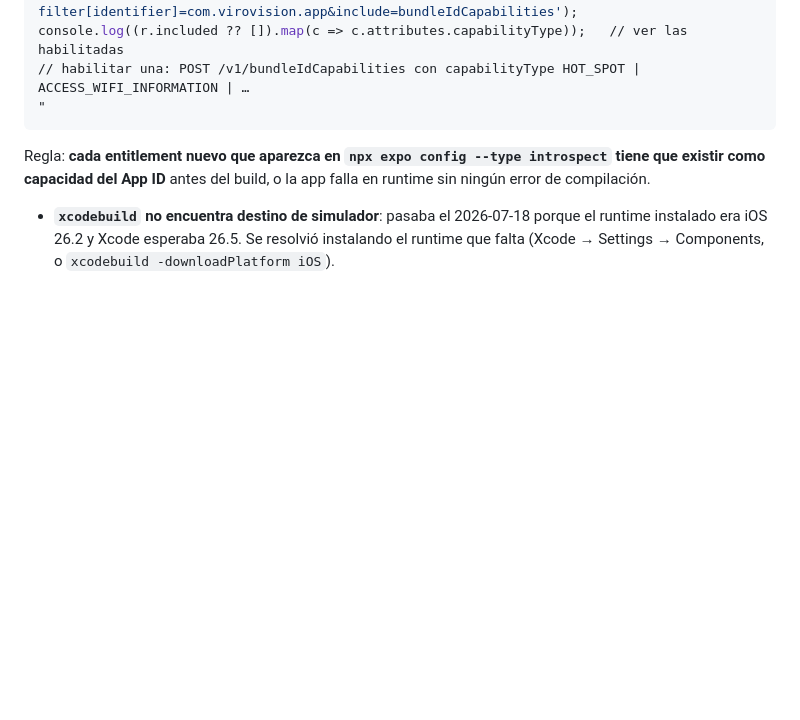
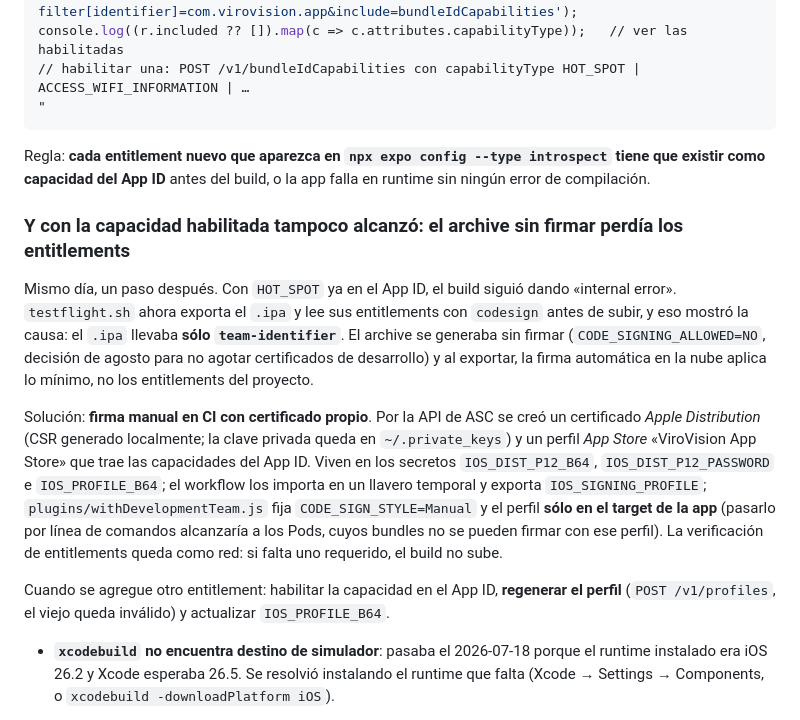
Before and after one commit to juanlu-a/viro_vision, a Markdown page: docs/dev-build-ios.md, the part around the change. Drawn GitHub-style; blank space fills up the shorter version.

Commit message:
docs(ios): por qué la firma manual en CI y cómo se renueva el perfil

```diff
--- a/docs/dev-build-ios.md
+++ b/docs/dev-build-ios.md
@@ -215,6 +215,26 @@ console.log((r.included ?? []).map(c => c.attributes.capabilityType));   // ver
 Regla: **cada entitlement nuevo que aparezca en `npx expo config --type introspect` tiene que existir
 como capacidad del App ID** antes del build, o la app falla en runtime sin ningún error de compilación.
 
+### Y con la capacidad habilitada tampoco alcanzó: el archive sin firmar perdía los entitlements
+
+Mismo día, un paso después. Con `HOT_SPOT` ya en el App ID, el build siguió dando «internal error».
+`testflight.sh` ahora exporta el `.ipa` y lee sus entitlements con `codesign` antes de subir, y eso
+mostró la causa: el `.ipa` llevaba **sólo `team-identifier`**. El archive se generaba sin firmar
+(`CODE_SIGNING_ALLOWED=NO`, decisión de agosto para no agotar certificados de desarrollo) y al
+exportar, la firma automática en la nube aplica lo mínimo, no los entitlements del proyecto.
+
+Solución: **firma manual en CI con certificado propio**. Por la API de ASC se creó un certificado
+*Apple Distribution* (CSR generado localmente; la clave privada queda en `~/.private_keys`) y un
+perfil *App Store* «ViroVision App Store» que trae las capacidades del App ID. Viven en los secretos
+`IOS_DIST_P12_B64`, `IOS_DIST_P12_PASSWORD` e `IOS_PROFILE_B64`; el workflow los importa en un
+llavero temporal y exporta `IOS_SIGNING_PROFILE`; `plugins/withDevelopmentTeam.js` fija
+`CODE_SIGN_STYLE=Manual` y el perfil **sólo en el target de la app** (pasarlo por línea de comandos
+alcanzaría a los Pods, cuyos bundles no se pueden firmar con ese perfil). La verificación de
+entitlements queda como red: si falta uno requerido, el build no sube.
+
+Cuando se agregue otro entitlement: habilitar la capacidad en el App ID, **regenerar el perfil**
+(`POST /v1/profiles`, el viejo queda inválido) y actualizar `IOS_PROFILE_B64`.
+
 - **`xcodebuild` no encuentra destino de simulador**: pasaba el 2026-07-18 porque el runtime
   instalado era iOS 26.2 y Xcode esperaba 26.5. Se resolvió instalando el runtime que falta
   (Xcode → Settings → Components, o `xcodebuild -downloadPlatform iOS`).
```
